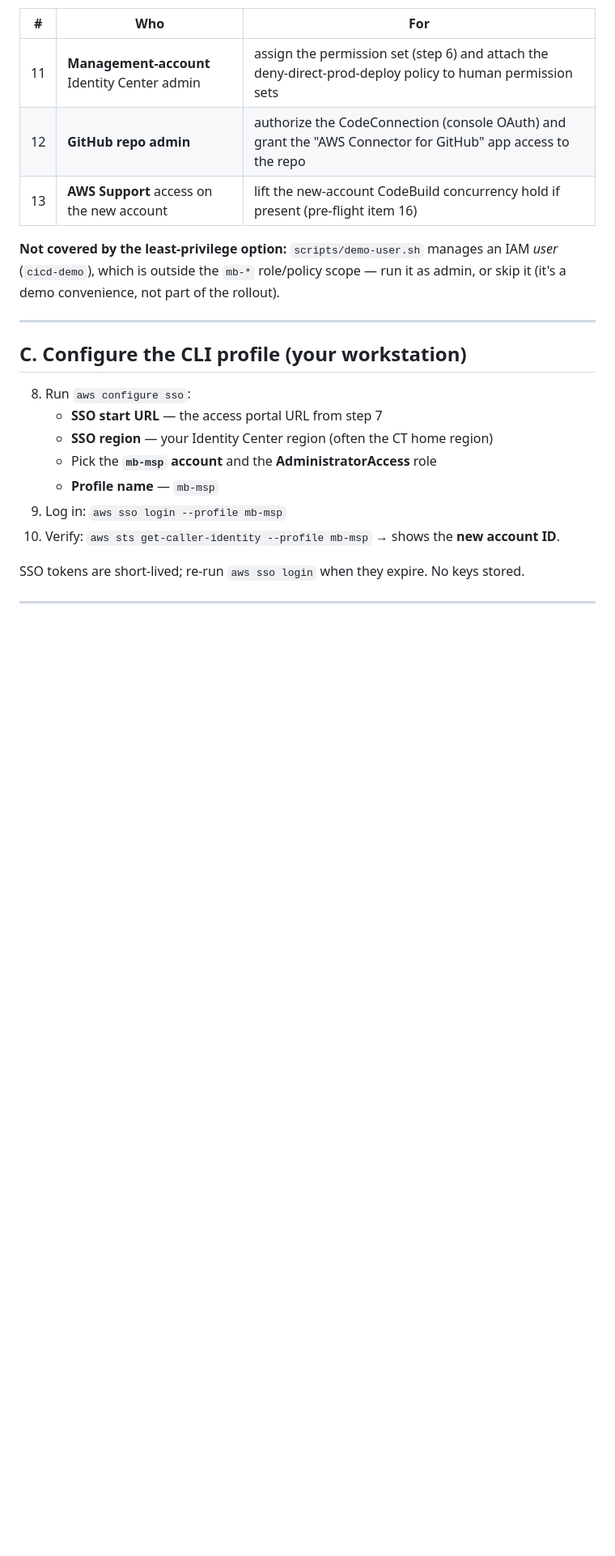
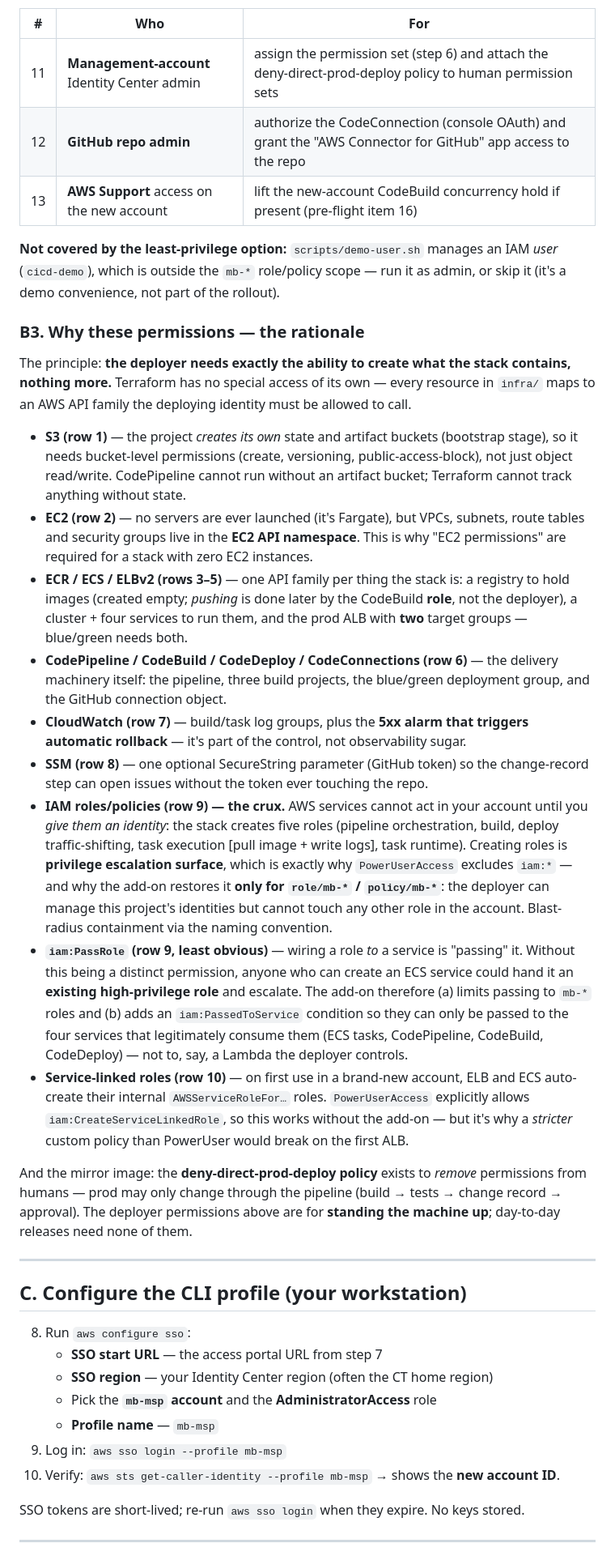
Before and after one commit to scriptbuzz/aws-msp-mb, a Markdown page: docs/AWS_ACCOUNT_SETUP.md, the part around one of its changes. Shown at 81% size. GitHub-like rendering; blank space fills up the shorter version.

Commit message:
docs: explain why each deploy permission is needed (setup B3 rationale)

```diff
--- a/docs/AWS_ACCOUNT_SETUP.md
+++ b/docs/AWS_ACCOUNT_SETUP.md
@@ -83,6 +83,57 @@ Use this to confirm the deploying identity (and the people around it) can do
 *user* (`cicd-demo`), which is outside the `mb-*` role/policy scope — run it as admin,
 or skip it (it's a demo convenience, not part of the rollout).
 
+### B3. Why these permissions — the rationale
+
+The principle: **the deployer needs exactly the ability to create what the stack
+contains, nothing more.** Terraform has no special access of its own — every resource
+in `infra/` maps to an AWS API family the deploying identity must be allowed to call.
+
+- **S3 (row 1)** — the project *creates its own* state and artifact buckets
+  (bootstrap stage), so it needs bucket-level permissions (create, versioning,
+  public-access-block), not just object read/write. CodePipeline cannot run
+  without an artifact bucket; Terraform cannot track anything without state.
+- **EC2 (row 2)** — no servers are ever launched (it's Fargate), but VPCs, subnets,
+  route tables and security groups live in the **EC2 API namespace**. This is why
+  "EC2 permissions" are required for a stack with zero EC2 instances.
+- **ECR / ECS / ELBv2 (rows 3–5)** — one API family per thing the stack is:
+  a registry to hold images (created empty; *pushing* is done later by the
+  CodeBuild **role**, not the deployer), a cluster + four services to run them,
+  and the prod ALB with **two** target groups — blue/green needs both.
+- **CodePipeline / CodeBuild / CodeDeploy / CodeConnections (row 6)** — the
+  delivery machinery itself: the pipeline, three build projects, the blue/green
+  deployment group, and the GitHub connection object.
+- **CloudWatch (row 7)** — build/task log groups, plus the **5xx alarm that
+  triggers automatic rollback** — it's part of the control, not observability
+  sugar.
+- **SSM (row 8)** — one optional SecureString parameter (GitHub token) so the
+  change-record step can open issues without the token ever touching the repo.
+- **IAM roles/policies (row 9) — the crux.** AWS services cannot act in your
+  account until you *give them an identity*: the stack creates five roles
+  (pipeline orchestration, build, deploy traffic-shifting, task execution
+  [pull image + write logs], task runtime). Creating roles is **privilege
+  escalation surface**, which is exactly why `PowerUserAccess` excludes `iam:*`
+  — and why the add-on restores it **only for `role/mb-*` / `policy/mb-*`**:
+  the deployer can manage this project's identities but cannot touch any other
+  role in the account. Blast-radius containment via the naming convention.
+- **`iam:PassRole` (row 9, least obvious)** — wiring a role *to* a service is
+  "passing" it. Without this being a distinct permission, anyone who can create
+  an ECS service could hand it an **existing high-privilege role** and escalate.
+  The add-on therefore (a) limits passing to `mb-*` roles and (b) adds an
+  `iam:PassedToService` condition so they can only be passed to the four
+  services that legitimately consume them (ECS tasks, CodePipeline, CodeBuild,
+  CodeDeploy) — not to, say, a Lambda the deployer controls.
+- **Service-linked roles (row 10)** — on first use in a brand-new account,
+  ELB and ECS auto-create their internal `AWSServiceRoleFor…` roles.
+  `PowerUserAccess` explicitly allows `iam:CreateServiceLinkedRole`, so this
+  works without the add-on — but it's why a *stricter* custom policy than
+  PowerUser would break on the first ALB.
+
+And the mirror image: the **deny-direct-prod-deploy policy** exists to *remove*
+permissions from humans — prod may only change through the pipeline (build →
+tests → change record → approval). The deployer permissions above are for
+**standing the machine up**; day-to-day releases need none of them.
+
 ---
 
 ## C. Configure the CLI profile (your workstation)
```
Also changed, not shown: other parts of docs/AWS_ACCOUNT_SETUP.md (+1 -1 lines).
